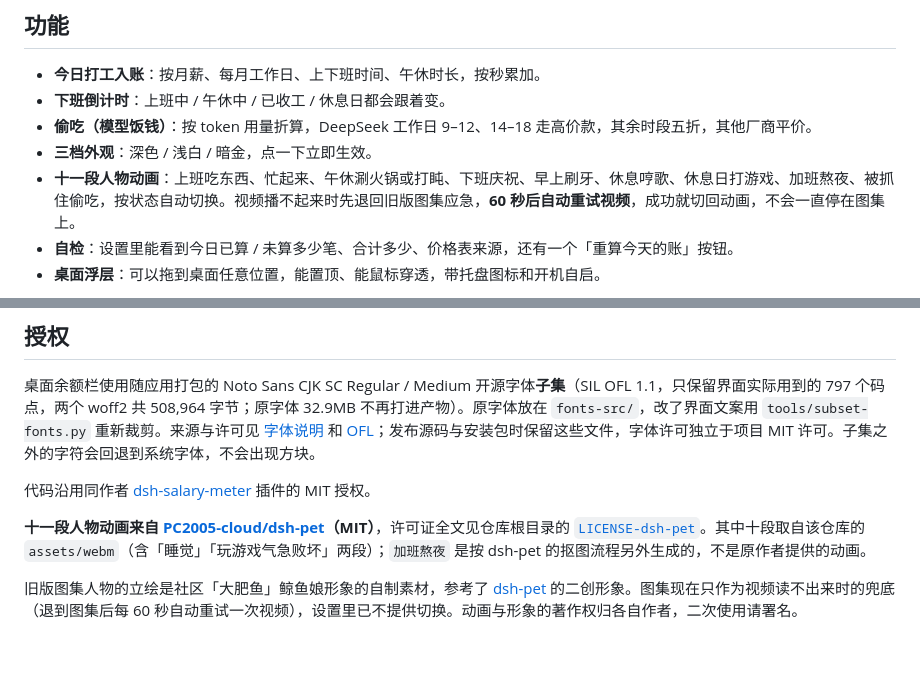
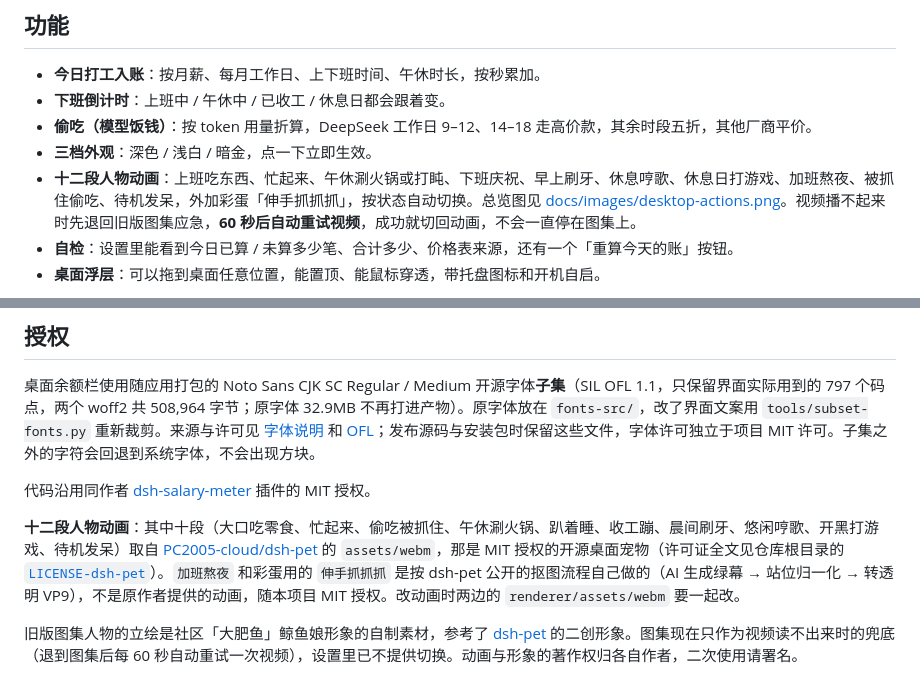
Before and after one commit to Jiang-Xiaoxing/dsh-salary-meter, a Markdown page: desktop/README.md, 2 parts joined by grey strips. Drawn GitHub-style; blank space fills up the shorter version.

```diff
--- a/desktop/README.md
+++ b/desktop/README.md
@@ -14,7 +14,7 @@
 - **下班倒计时**：上班中 / 午休中 / 已收工 / 休息日都会跟着变。
 - **偷吃（模型饭钱）**：按 token 用量折算，DeepSeek 工作日 9–12、14–18 走高价款，其余时段五折，其他厂商平价。
 - **三档外观**：深色 / 浅白 / 暗金，点一下立即生效。
-- **十一段人物动画**：上班吃东西、忙起来、午休涮火锅或打盹、下班庆祝、早上刷牙、休息哼歌、休息日打游戏、加班熬夜、被抓住偷吃，按状态自动切换。视频播不起来时先退回旧版图集应急，**60 秒后自动重试视频**，成功就切回动画，不会一直停在图集上。
+- **十二段人物动画**：上班吃东西、忙起来、午休涮火锅或打盹、下班庆祝、早上刷牙、休息哼歌、休息日打游戏、加班熬夜、被抓住偷吃、待机发呆，外加彩蛋「伸手抓抓抓」，按状态自动切换。总览图见 [docs/images/desktop-actions.png](docs/images/desktop-actions.png)。视频播不起来时先退回旧版图集应急，**60 秒后自动重试视频**，成功就切回动画，不会一直停在图集上。
 - **自检**：设置里能看到今日已算 / 未算多少笔、合计多少、价格表来源，还有一个「重算今天的账」按钮。
 - **桌面浮层**：可以拖到桌面任意位置，能置顶、能鼠标穿透，带托盘图标和开机自启。
 
@@ -73,7 +73,7 @@ npm run tauri:build
 
 代码沿用同作者 [dsh-salary-meter](https://github.com/Jiang-Xiaoxing/dsh-salary-meter) 插件的 MIT 授权。
 
-**十一段人物动画来自 [PC2005-cloud/dsh-pet](https://github.com/PC2005-cloud/dsh-pet)（MIT）**，许可证全文见仓库根目录的 [`LICENSE-dsh-pet`](../LICENSE-dsh-pet)。其中十段取自该仓库的 `assets/webm`（含「睡觉」「玩游戏气急败坏」两段）；`加班熬夜` 是按 dsh-pet 的抠图流程另外生成的，不是原作者提供的动画。
+**十二段人物动画**：其中十段（大口吃零食、忙起来、偷吃被抓住、午休涮火锅、趴着睡、收工蹦、晨间刷牙、悠闲哼歌、开黑打游戏、待机发呆）取自 [PC2005-cloud/dsh-pet](https://github.com/PC2005-cloud/dsh-pet) 的 `assets/webm`，那是 MIT 授权的开源桌面宠物（许可证全文见仓库根目录的 [`LICENSE-dsh-pet`](../LICENSE-dsh-pet)）。`加班熬夜` 和彩蛋用的 `伸手抓抓抓` 是按 dsh-pet 公开的抠图流程自己做的（AI 生成绿幕 → 站位归一化 → 转透明 VP9），不是原作者提供的动画，随本项目 MIT 授权。改动画时两边的 `renderer/assets/webm` 要一起改。
 
 旧版图集人物的立绘是社区「大肥鱼」鲸鱼娘形象的自制素材，参考了 [dsh-pet](https://github.com/PC2005-cloud/dsh-pet) 的二创形象。图集现在只作为视频读不出来时的兜底（退到图集后每 60 秒自动重试一次视频），设置里已不提供切换。动画与形象的著作权归各自作者，二次使用请署名。
 
```
Also changed, not shown: README.md (+17 -5 lines), docs/images/desktop-actions.png (added).
